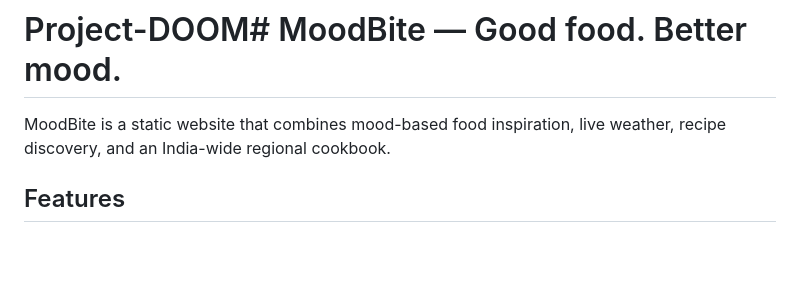
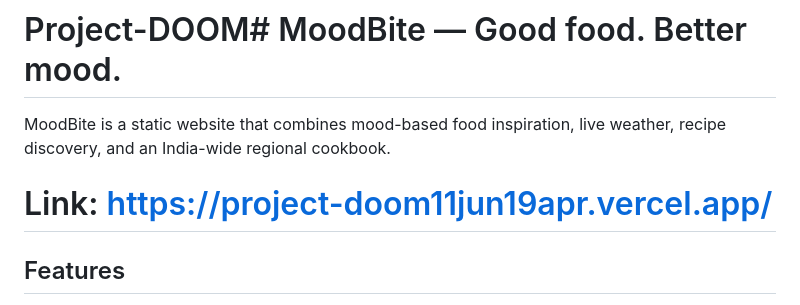
Before and after one commit to praneyapandya/Project-DOOM, a Markdown page: README.md, the part around the change. Rendered like a GitHub page; blank space fills up the shorter version.

```diff
--- a/README.md
+++ b/README.md
@@ -1,6 +1,7 @@
 # Project-DOOM# MoodBite — Good food. Better mood.
 
 MoodBite is a static website that combines mood-based food inspiration, live weather, recipe discovery, and an India-wide regional cookbook.
+# Link: https://project-doom11jun19apr.vercel.app/
 
 ## Features
 
```
